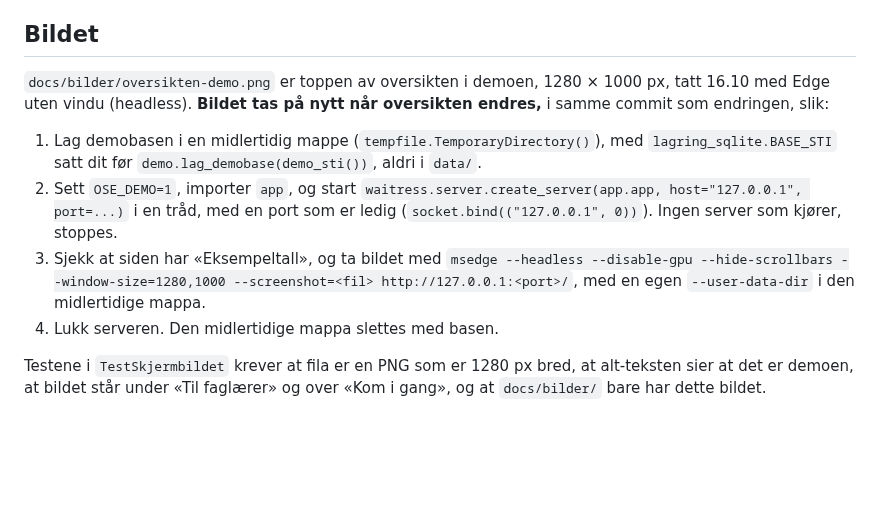
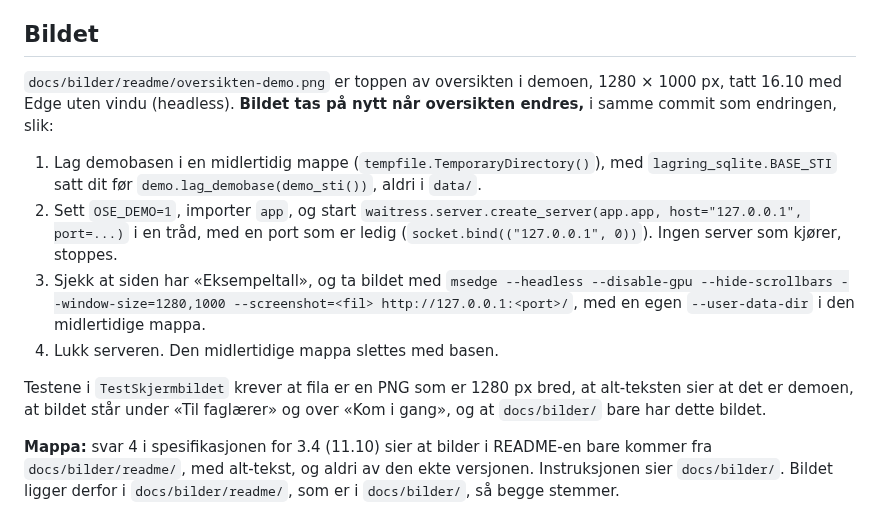
Before and after one commit to IBE160-2026/G74-lund-osen, a Markdown page: _bmad-output/implementation-artifacts/spec-3-3b-readme-for-sensor.md, the part around the change. GitHub-like rendering; blank space fills up the shorter version.

```diff
--- a/_bmad-output/implementation-artifacts/spec-3-3b-readme-for-sensor.md
+++ b/_bmad-output/implementation-artifacts/spec-3-3b-readme-for-sensor.md
@@ -44,7 +44,7 @@ Skjermbildet erstatter «uten bilder» (svar 4, 11.10). Regelen fra 25.09 står:
 
 ## Bildet
 
-`docs/bilder/oversikten-demo.png` er toppen av oversikten i demoen, 1280 × 1000 px, tatt 16.10 med Edge uten vindu (headless). **Bildet tas på nytt når oversikten endres,** i samme commit som endringen, slik:
+`docs/bilder/readme/oversikten-demo.png` er toppen av oversikten i demoen, 1280 × 1000 px, tatt 16.10 med Edge uten vindu (headless). **Bildet tas på nytt når oversikten endres,** i samme commit som endringen, slik:
 
 1. Lag demobasen i en midlertidig mappe (`tempfile.TemporaryDirectory()`), med `lagring_sqlite.BASE_STI` satt dit før `demo.lag_demobase(demo_sti())`, aldri i `data/`.
 2. Sett `OSE_DEMO=1`, importer `app`, og start `waitress.server.create_server(app.app, host="127.0.0.1", port=...)` i en tråd, med en port som er ledig (`socket.bind(("127.0.0.1", 0))`). Ingen server som kjører, stoppes.
@@ -52,3 +52,5 @@ Skjermbildet erstatter «uten bilder» (svar 4, 11.10). Regelen fra 25.09 står:
 4. Lukk serveren. Den midlertidige mappa slettes med basen.
 
 Testene i `TestSkjermbildet` krever at fila er en PNG som er 1280 px bred, at alt-teksten sier at det er demoen, at bildet står under «Til faglærer» og over «Kom i gang», og at `docs/bilder/` bare har dette bildet.
+
+**Mappa:** svar 4 i spesifikasjonen for 3.4 (11.10) sier at bilder i README-en bare kommer fra `docs/bilder/readme/`, med alt-tekst, og aldri av den ekte versjonen. Instruksjonen sier `docs/bilder/`. Bildet ligger derfor i `docs/bilder/readme/`, som er i `docs/bilder/`, så begge stemmer.
```
Also changed, not shown: README.md (+2 -2 lines), docs/bilder/readme/oversikten-demo.png (renamed from docs/bilder/oversikten-demo.png), 1 other file.
